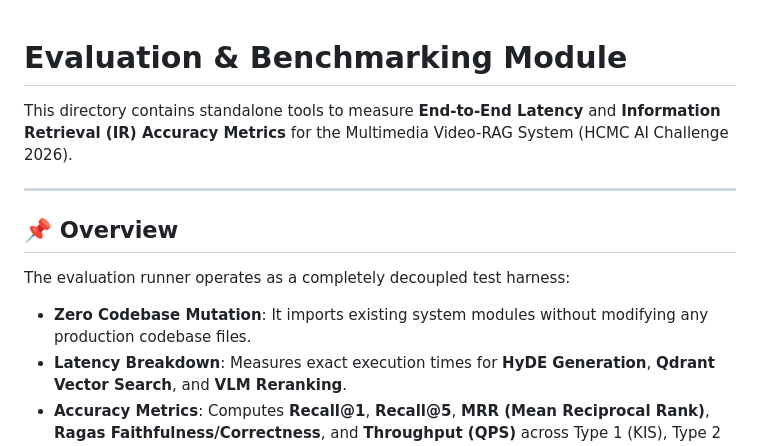
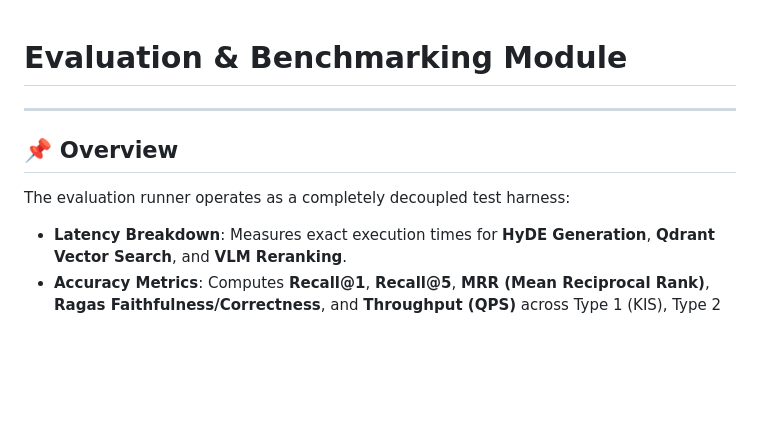
Before and after one commit to mncuchiinhuttt/tgltw-vbs-2027, a Markdown page: evaluation/README.md, the part around the change. GitHub-like rendering; blank space fills up the shorter version.

```diff
--- a/evaluation/README.md
+++ b/evaluation/README.md
@@ -1,13 +1,10 @@
 # Evaluation & Benchmarking Module
-
-This directory contains standalone tools to measure **End-to-End Latency** and **Information Retrieval (IR) Accuracy Metrics** for the Multimedia Video-RAG System (HCMC AI Challenge 2026).
 
 ---
 
 ## 📌 Overview
 
 The evaluation runner operates as a completely decoupled test harness:
-- **Zero Codebase Mutation**: It imports existing system modules without modifying any production codebase files.
 - **Latency Breakdown**: Measures exact execution times for **HyDE Generation**, **Qdrant Vector Search**, and **VLM Reranking**.
 - **Accuracy Metrics**: Computes **Recall@1**, **Recall@5**, **MRR (Mean Reciprocal Rank)**, **Ragas Faithfulness/Correctness**, and **Throughput (QPS)** across Type 1 (KIS), Type 2 (VQA), and Type 3 (Temporal) queries.
 
```
Also changed, not shown: README.md (+24 -0 lines).
